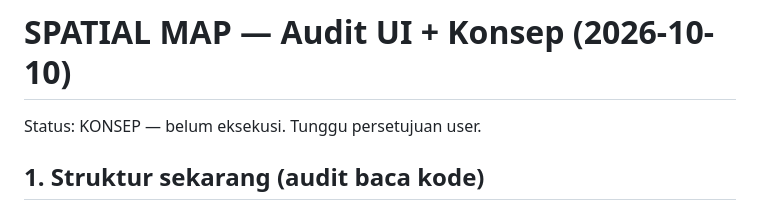
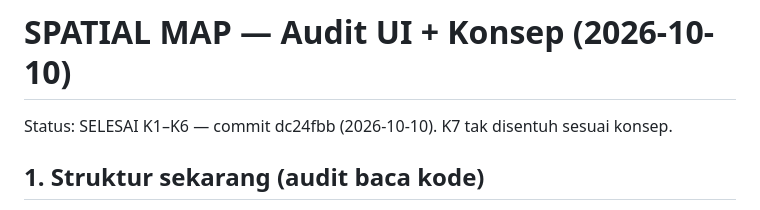
Before and after one commit to bryankldr/ana-hermes-dashboard, a Markdown page: docs/UI_UX/spatial-map-audit-konsep.md, the part around the change. Rendered like a GitHub page.

Commit message:
docs(spatial): status K1-K6 selesai

```diff
--- a/docs/UI_UX/spatial-map-audit-konsep.md
+++ b/docs/UI_UX/spatial-map-audit-konsep.md
@@ -1,6 +1,6 @@
 # SPATIAL MAP — Audit UI + Konsep (2026-10-10)
 
-Status: KONSEP — belum eksekusi. Tunggu persetujuan user.
+Status: SELESAI K1–K6 — commit dc24fbb (2026-10-10). K7 tak disentuh sesuai konsep.
 
 ## 1. Struktur sekarang (audit baca kode)
 
```
